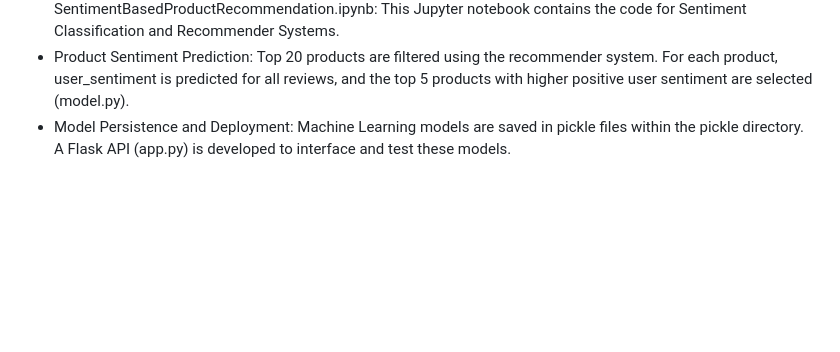
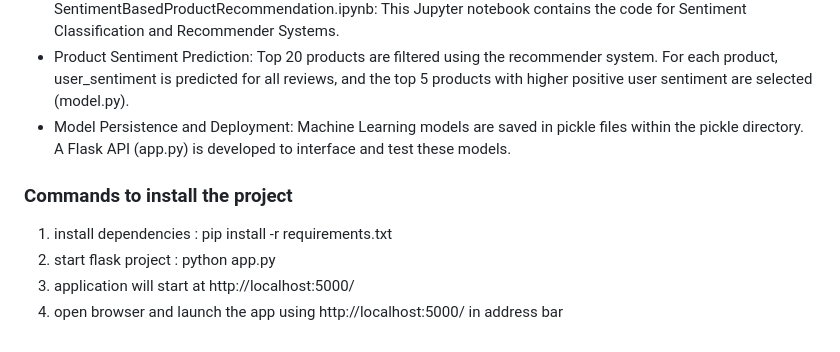
Before and after one commit to rahulcooljaaz2007/SentimentBasedProductRecommendation, a Markdown page: README.md, the part around the change. Drawn GitHub-style; blank space fills up the shorter version.

Commit message:
Update README with installation and usage commands
Added installation commands and project usage instructions.

```diff
--- a/README.md
+++ b/README.md
@@ -109,3 +109,9 @@ What needs to be submitted for the evaluation of the project?
 SentimentBasedProductRecommendation.ipynb: This Jupyter notebook contains the code for Sentiment Classification and Recommender Systems.
 * Product Sentiment Prediction: Top 20 products are filtered using the recommender system. For each product, user_sentiment is predicted for all reviews, and the top 5 products with higher positive user sentiment are selected (model.py).
 * Model Persistence and Deployment: Machine Learning models are saved in pickle files within the pickle directory. A Flask API (app.py) is developed to interface and test these models.
+
+### Commands to install the project
+1) install dependencies : pip install -r requirements.txt
+2) start flask project : python app.py
+3) application will start at http://localhost:5000/
+4) open browser and launch the app using http://localhost:5000/ in address bar
```
